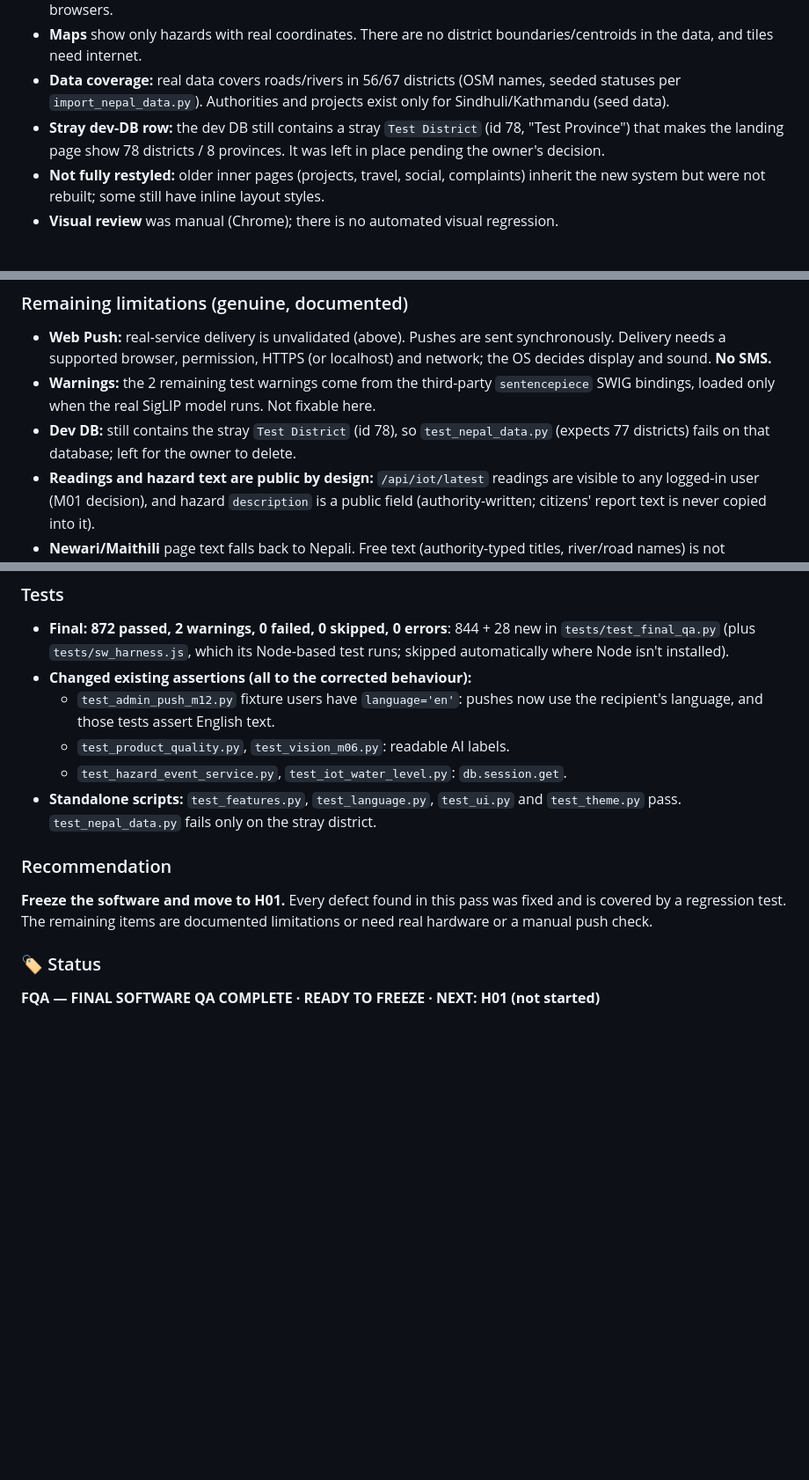
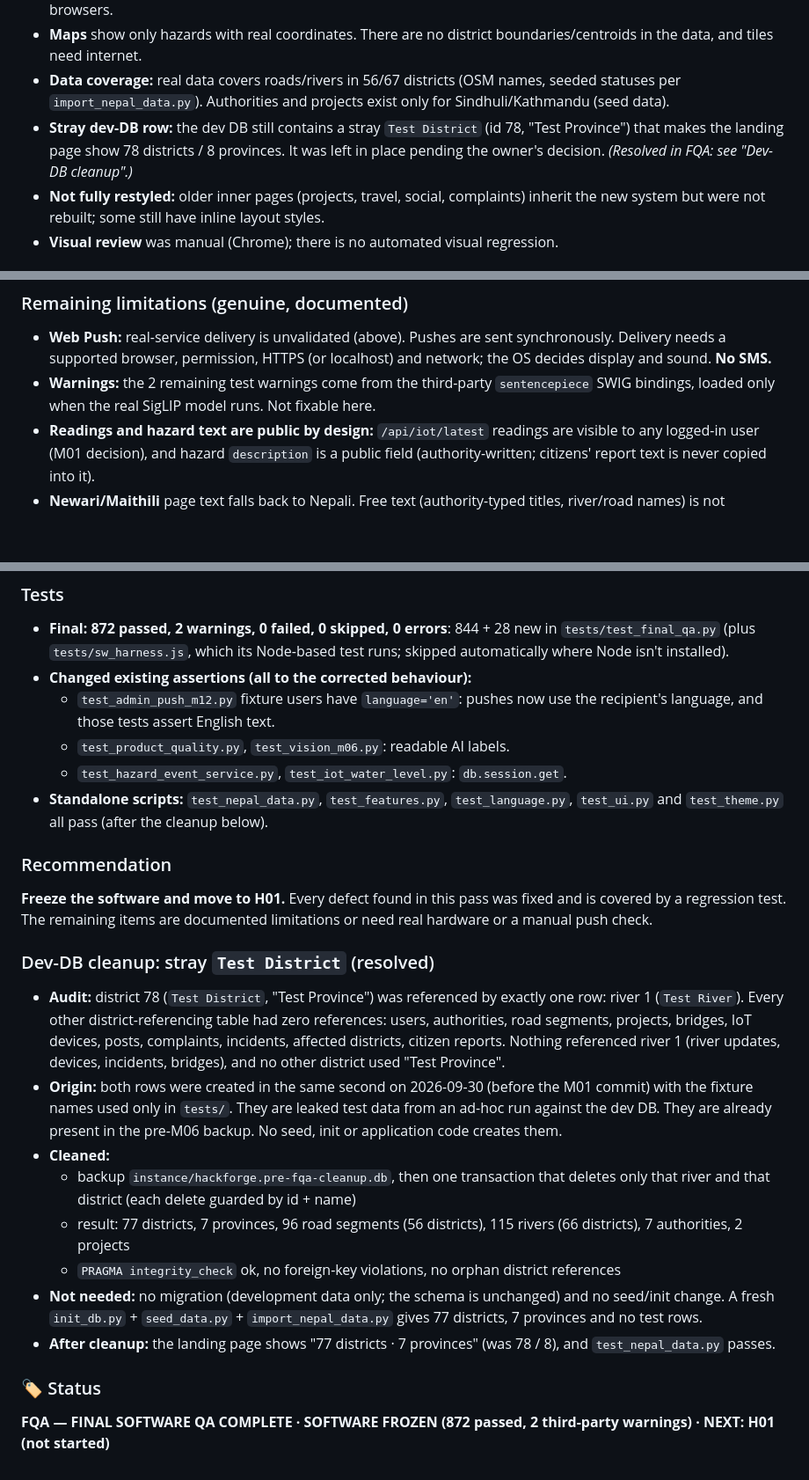
Before and after one commit to ayushrijal83-ops/x-man, a Markdown page: docs/PROJECT_PROGRESS.md, 3 parts joined by grey strips. Shown at 88% size. Drawn GitHub-style; blank space fills up the shorter version.

Commit message:
docs: finalize software QA and hardware-freeze status
Co-Authored-By: Claude Opus 5.5 (1M context) <noreply@anthropic.com>

```diff
--- a/docs/PROJECT_PROGRESS.md
+++ b/docs/PROJECT_PROGRESS.md
@@ -2568,7 +2568,7 @@ read-only aggregation were added.
   data).
 - **Stray dev-DB row:** the dev DB still contains a stray `Test District` (id 78, "Test Province")
   that makes the landing page show 78 districts / 8 provinces. It was left in place pending the
-  owner's decision.
+  owner's decision. *(Resolved in FQA: see "Dev-DB cleanup".)*
 - **Not fully restyled:** older inner pages (projects, travel, social, complaints) inherit the new
   system but were not rebuilt; some still have inline layout styles.
 - **Visual review** was manual (Chrome); there is no automated visual regression.
@@ -2981,8 +2981,6 @@ firmware work. Starting point: `9fc5b38`, **844 passed, 31 warnings**.
   and sound. **No SMS.**
 - **Warnings:** the 2 remaining test warnings come from the third-party `sentencepiece` SWIG
   bindings, loaded only when the real SigLIP model runs. Not fixable here.
-- **Dev DB:** still contains the stray `Test District` (id 78), so `test_nepal_data.py` (expects 77
-  districts) fails on that database; left for the owner to delete.
 - **Readings and hazard text are public by design:** `/api/iot/latest` readings are visible to any
   logged-in user (M01 decision), and hazard `description` is a public field (authority-written;
   citizens' report text is never copied into it).
@@ -3000,13 +2998,35 @@ firmware work. Starting point: `9fc5b38`, **844 passed, 31 warnings**.
     language, and those tests assert English text.
   - `test_product_quality.py`, `test_vision_m06.py`: readable AI labels.
   - `test_hazard_event_service.py`, `test_iot_water_level.py`: `db.session.get`.
-- **Standalone scripts:** `test_features.py`, `test_language.py`, `test_ui.py` and `test_theme.py`
-  pass. `test_nepal_data.py` fails only on the stray district.
+- **Standalone scripts:** `test_nepal_data.py`, `test_features.py`, `test_language.py`, `test_ui.py`
+  and `test_theme.py` all pass (after the cleanup below).
 
 ### Recommendation
 **Freeze the software and move to H01.** Every defect found in this pass was fixed and is covered by
 a regression test. The remaining items are documented limitations or need real hardware or a manual
 push check.
 
+### Dev-DB cleanup: stray `Test District` (resolved)
+- **Audit:** district 78 (`Test District`, "Test Province") was referenced by exactly one row: river 1
+  (`Test River`). Every other district-referencing table had zero references: users, authorities,
+  road segments, projects, bridges, IoT devices, posts, complaints, incidents, affected districts,
+  citizen reports. Nothing referenced river 1 (river updates, devices, incidents, bridges), and no
+  other district used "Test Province".
+- **Origin:** both rows were created in the same second on 2026-09-30 (before the M01 commit) with
+  the fixture names used only in `tests/`. They are leaked test data from an ad-hoc run against the
+  dev DB. They are already present in the pre-M06 backup. No seed, init or application code
+  creates them.
+- **Cleaned:**
+  - backup `instance/hackforge.pre-fqa-cleanup.db`, then one transaction that deletes only that
+    river and that district (each delete guarded by id + name)
+  - result: 77 districts, 7 provinces, 96 road segments (56 districts), 115 rivers (66 districts),
+    7 authorities, 2 projects
+  - `PRAGMA integrity_check` ok, no foreign-key violations, no orphan district references
+- **Not needed:** no migration (development data only; the schema is unchanged) and no seed/init
+  change. A fresh `init_db.py` + `seed_data.py` + `import_nepal_data.py` gives 77 districts,
+  7 provinces and no test rows.
+- **After cleanup:** the landing page shows "77 districts · 7 provinces" (was 78 / 8), and
+  `test_nepal_data.py` passes.
+
 ### 🏷️ Status
-**FQA — FINAL SOFTWARE QA COMPLETE · READY TO FREEZE · NEXT: H01 (not started)**
+**FQA — FINAL SOFTWARE QA COMPLETE · SOFTWARE FROZEN (872 passed, 2 third-party warnings) · NEXT: H01 (not started)**
```
